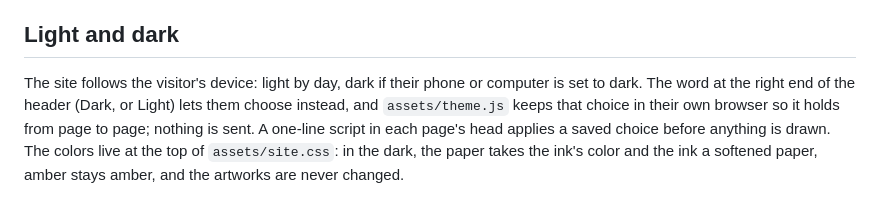
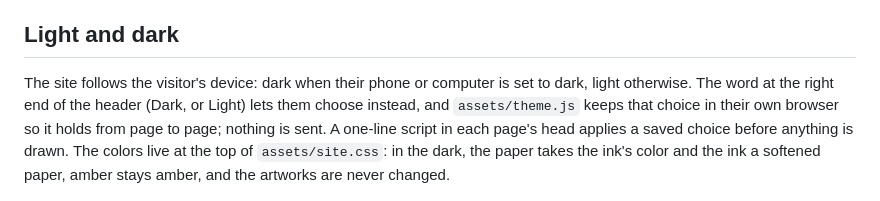
Before and after one commit to sbiernacki1/sbiernacki1.github.io, a Markdown page: README.md, the part around the change. GitHub-like rendering.

Commit message:
README: how light and dark follow the device
Co-Authored-By: Claude Opus 5.5 <noreply@anthropic.com>
Claude-Session: https://claude.ai/code/session_014FDTHNW6CwwbjPTPEX69sd

```diff
--- a/README.md
+++ b/README.md
@@ -97,7 +97,7 @@ and leave the digit 1 out of it: only its default drawing has a flag, and the ot
 
 ## Light and dark
 
-The site follows the visitor's device: light by day, dark if their phone or computer is set to dark.
+The site follows the visitor's device: dark when their phone or computer is set to dark, light otherwise.
 The word at the right end of the header (Dark, or Light) lets them choose instead, and `assets/theme.js`
 keeps that choice in their own browser so it holds from page to page; nothing is sent. A one-line script
 in each page's head applies a saved choice before anything is drawn. The colors live at the top of
```
